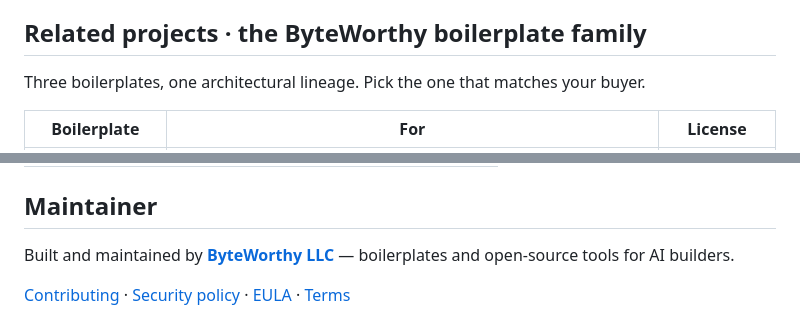
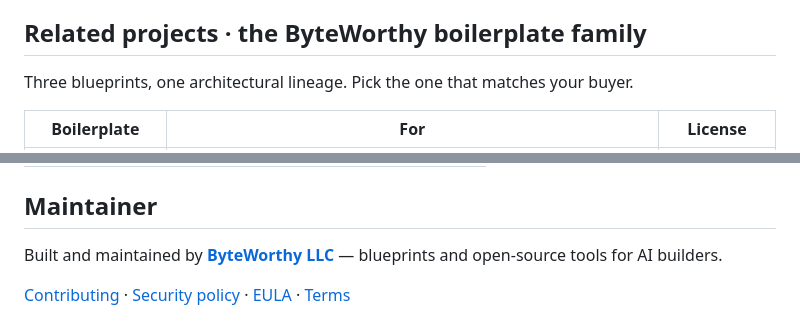
Before and after one commit to ByteWorthyLLC/klienta-public, a Markdown page: README.md, 2 parts joined by grey strips. Drawn GitHub-style.

```diff
--- a/README.md
+++ b/README.md
@@ -220,7 +220,7 @@ You own the source. Edit it. We accept change requests for the upstream boilerpl
 
 ## Related projects · the ByteWorthy boilerplate family
 
-Three boilerplates, one architectural lineage. Pick the one that matches your buyer.
+Three blueprints, one architectural lineage. Pick the one that matches your buyer.
 
 | Boilerplate | For | License |
 |---|---|---|
@@ -252,7 +252,7 @@ ByteWorthy also ships **open-source AI security tools** alongside the boilerplat
 
 ## Maintainer
 
-Built and maintained by **[ByteWorthy LLC](https://byteworthy.io)** — boilerplates and open-source tools for AI builders.
+Built and maintained by **[ByteWorthy LLC](https://byteworthy.io)** — blueprints and open-source tools for AI builders.
 
 [Contributing](./CHANGELOG.md) · [Security policy](./SECURITY.md) · [EULA](./EULA.md) · [Terms](./TERMS.md)
 
```
Also changed, not shown: other parts of README.md (+7 -7 lines).
